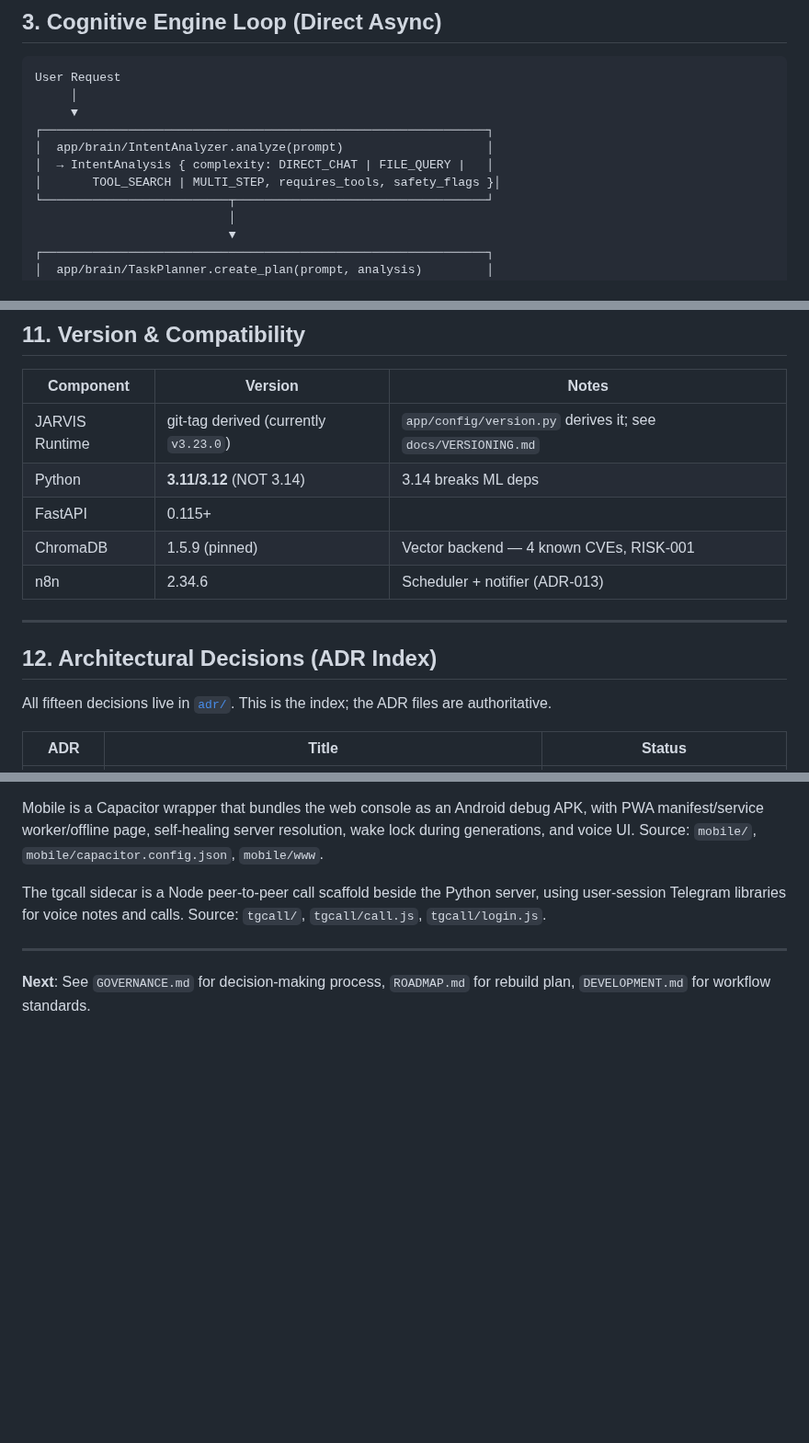
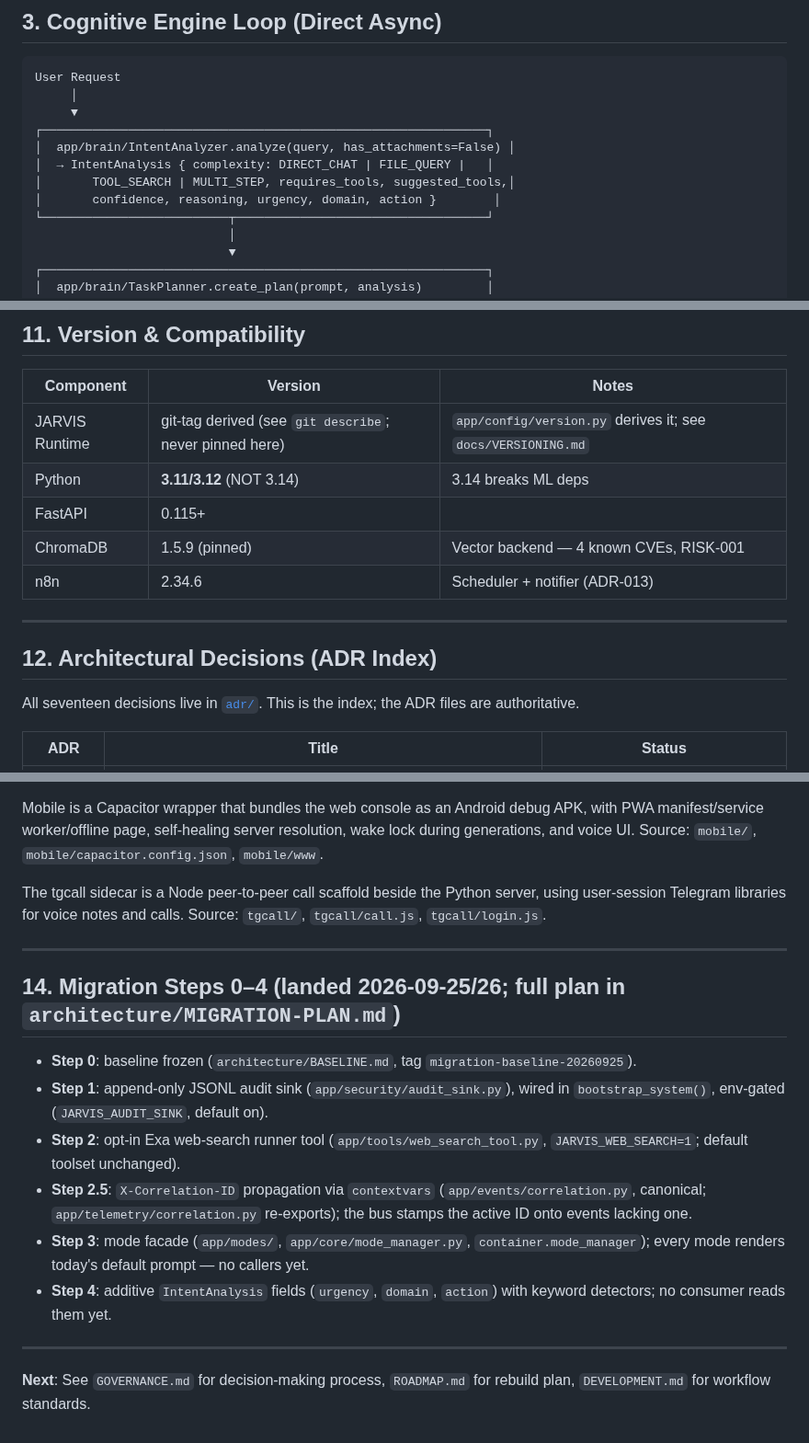
Before and after one commit to Er-Sajan-PLG/JARVIS, a Markdown page: docs/ARCHITECTURE.md, 3 parts joined by grey strips. Shown at 92% size. Drawn GitHub-style; blank space fills up the shorter version.

Commit message:
docs(architecture): migration steps section, current signatures and counts

```diff
--- a/docs/ARCHITECTURE.md
+++ b/docs/ARCHITECTURE.md
@@ -136,9 +136,10 @@ User Request
      │
      ▼
 ┌──────────────────────────────────────────────────────────────┐
-│  app/brain/IntentAnalyzer.analyze(prompt)                    │
+│  app/brain/IntentAnalyzer.analyze(query, has_attachments=False) │
 │  → IntentAnalysis { complexity: DIRECT_CHAT | FILE_QUERY |   │
-│       TOOL_SEARCH | MULTI_STEP, requires_tools, safety_flags }│
+│       TOOL_SEARCH | MULTI_STEP, requires_tools, suggested_tools,│
+│       confidence, reasoning, urgency, domain, action }        │
 └──────────────────────────┬───────────────────────────────────┘
                            │
                            ▼
@@ -332,7 +333,7 @@ ModelRouter
 
 | Component | Version | Notes |
 |-----------|---------|-------|
-| JARVIS Runtime | git-tag derived (currently `v3.23.0`) | `app/config/version.py` derives it; see `docs/VERSIONING.md` |
+| JARVIS Runtime | git-tag derived (see `git describe`; never pinned here) | `app/config/version.py` derives it; see `docs/VERSIONING.md` |
 | Python | **3.11/3.12** (NOT 3.14) | 3.14 breaks ML deps |
 | FastAPI | 0.115+ | |
 | ChromaDB | 1.5.9 (pinned) | Vector backend — 4 known CVEs, RISK-001 |
@@ -342,7 +343,7 @@ ModelRouter
 
 ## 12. Architectural Decisions (ADR Index)
 
-All fifteen decisions live in [`adr/`](adr/). This is the index; the ADR files are
+All seventeen decisions live in [`adr/`](adr/). This is the index; the ADR files are
 authoritative.
 
 | ADR | Title | Status |
@@ -402,4 +403,21 @@ The tgcall sidecar is a Node peer-to-peer call scaffold beside the Python server
 
 ---
 
+## 14. Migration Steps 0–4 (landed 2026-09-25/26; full plan in `architecture/MIGRATION-PLAN.md`)
+
+- **Step 0**: baseline frozen (`architecture/BASELINE.md`, tag `migration-baseline-20260925`).
+- **Step 1**: append-only JSONL audit sink (`app/security/audit_sink.py`), wired in
+  `bootstrap_system()`, env-gated (`JARVIS_AUDIT_SINK`, default on).
+- **Step 2**: opt-in Exa web-search runner tool (`app/tools/web_search_tool.py`,
+  `JARVIS_WEB_SEARCH=1`; default toolset unchanged).
+- **Step 2.5**: `X-Correlation-ID` propagation via `contextvars`
+  (`app/events/correlation.py`, canonical; `app/telemetry/correlation.py`
+  re-exports); the bus stamps the active ID onto events lacking one.
+- **Step 3**: mode facade (`app/modes/`, `app/core/mode_manager.py`,
+  `container.mode_manager`); every mode renders today's default prompt — no callers yet.
+- **Step 4**: additive `IntentAnalysis` fields (`urgency`, `domain`, `action`)
+  with keyword detectors; no consumer reads them yet.
+
+---
+
 **Next**: See `GOVERNANCE.md` for decision-making process, `ROADMAP.md` for rebuild plan, `DEVELOPMENT.md` for workflow standards.
```
Also changed, not shown: other parts of docs/ARCHITECTURE.md (+1 -1 lines).
